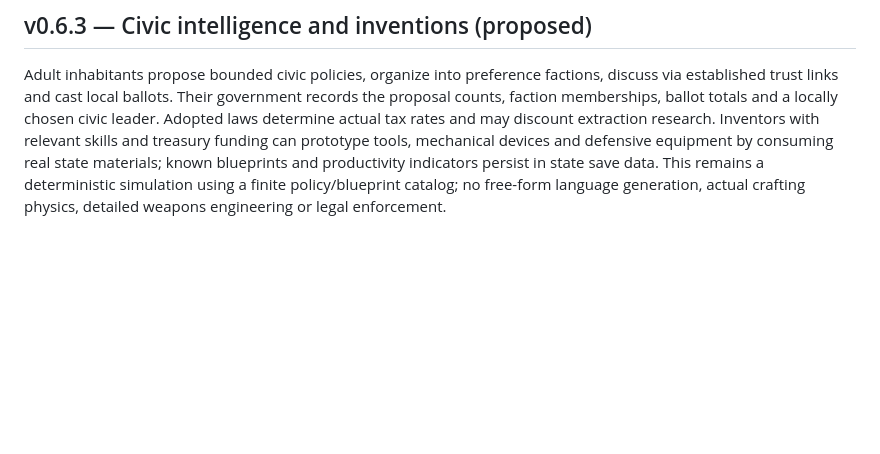
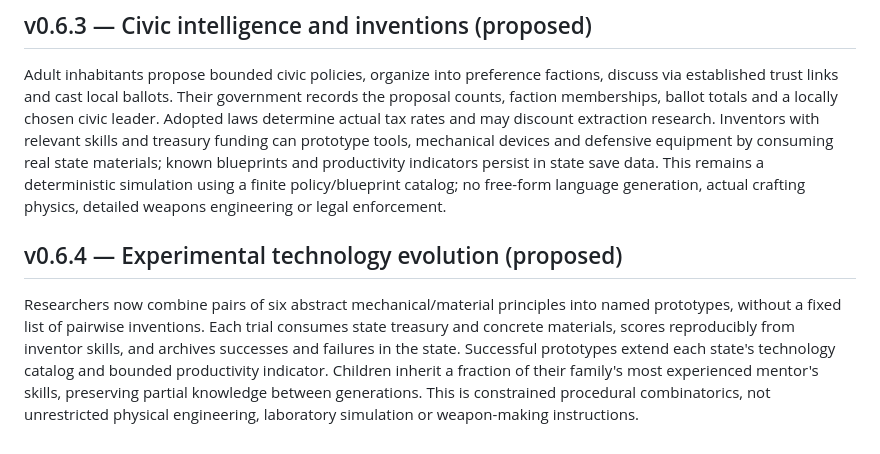
Before and after one commit to Aspksa/EONVERSE, a Markdown page: README.md, the part around the change. GitHub-like rendering; blank space fills up the shorter version.

Commit message:
docs: procedural experiments and knowledge inheritance

```diff
--- a/README.md
+++ b/README.md
@@ -149,3 +149,7 @@ Residents independently select from six jobs using their personalities, skills a
 ## v0.6.3 — Civic intelligence and inventions (proposed)
 
 Adult inhabitants propose bounded civic policies, organize into preference factions, discuss via established trust links and cast local ballots. Their government records the proposal counts, faction memberships, ballot totals and a locally chosen civic leader. Adopted laws determine actual tax rates and may discount extraction research. Inventors with relevant skills and treasury funding can prototype tools, mechanical devices and defensive equipment by consuming real state materials; known blueprints and productivity indicators persist in state save data. This remains a deterministic simulation using a finite policy/blueprint catalog; no free-form language generation, actual crafting physics, detailed weapons engineering or legal enforcement.
+
+## v0.6.4 — Experimental technology evolution (proposed)
+
+Researchers now combine pairs of six abstract mechanical/material principles into named prototypes, without a fixed list of pairwise inventions. Each trial consumes state treasury and concrete materials, scores reproducibly from inventor skills, and archives successes and failures in the state. Successful prototypes extend each state's technology catalog and bounded productivity indicator. Children inherit a fraction of their family's most experienced mentor's skills, preserving partial knowledge between generations. This is constrained procedural combinatorics, not unrestricted physical engineering, laboratory simulation or weapon-making instructions.
```
